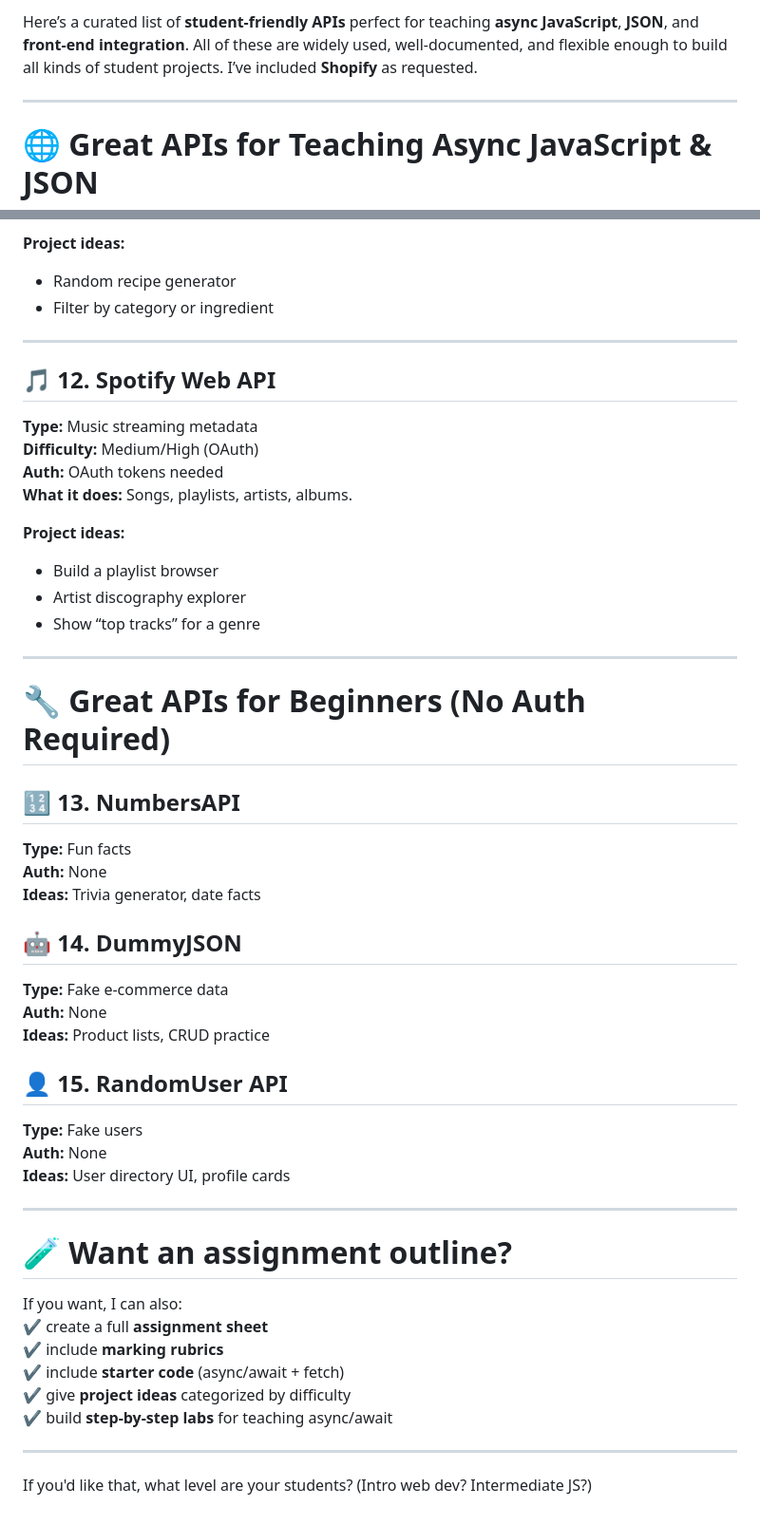
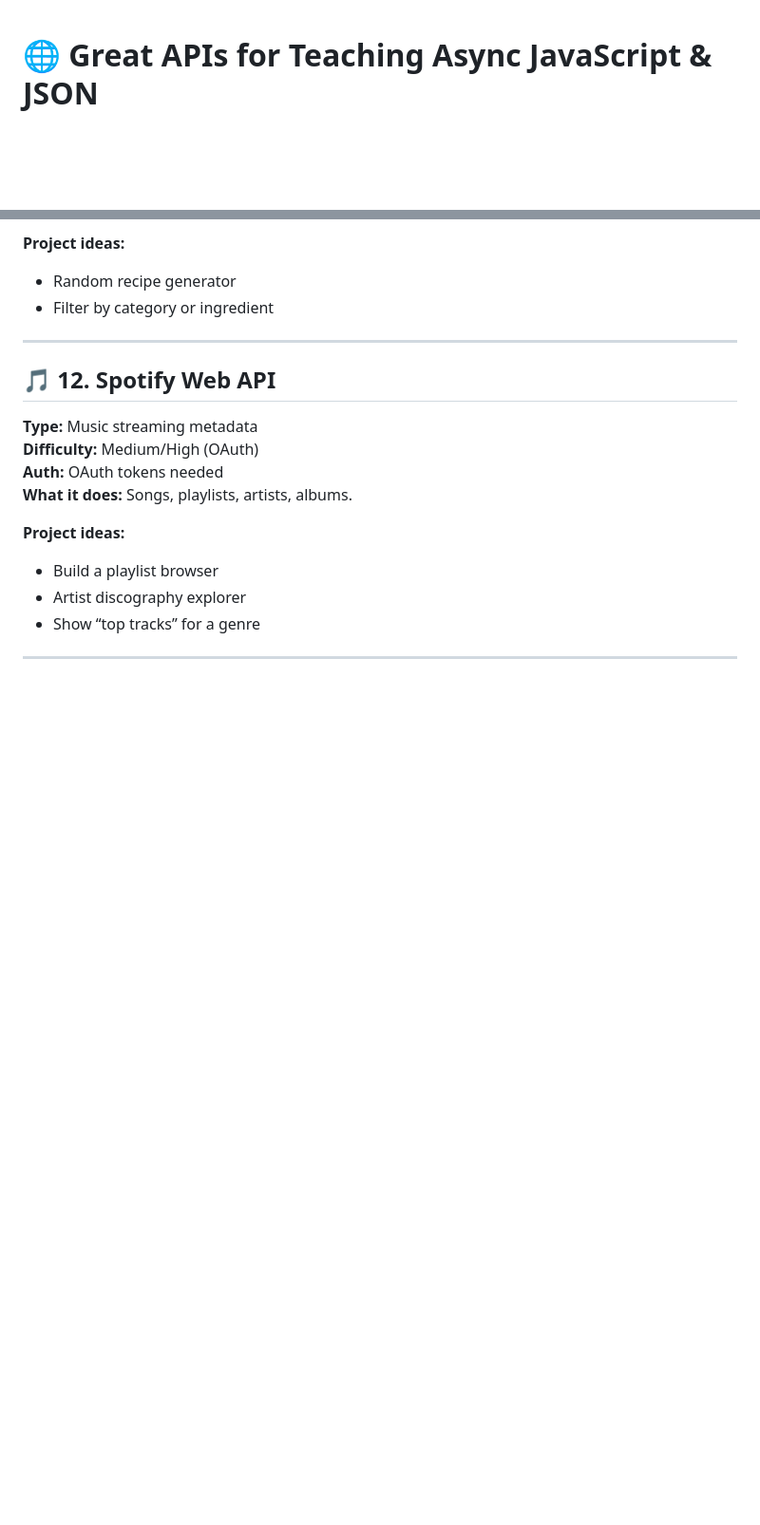
Before and after one commit to davis-boudreau/PROG2700, a Markdown page: idea_api_project.md, 2 parts joined by grey strips. Shown at 95% size. Rendered like a GitHub page; blank space fills up the shorter version.

Commit message:
updated api project ideas

```diff
--- a/idea_api_project.md
+++ b/idea_api_project.md
@@ -1,7 +1,3 @@
-Here’s a curated list of **student‑friendly APIs** perfect for teaching **async JavaScript**, **JSON**, and **front‑end integration**. All of these are widely used, well‑documented, and flexible enough to build all kinds of student projects. I’ve included **Shopify** as requested.
-
-***
-
 # 🌐 Great APIs for Teaching Async JavaScript & JSON
 
 ### (Sports, news, media, e‑commerce, gaming, and more)
@@ -189,38 +185,3 @@ Students can fetch products, collections, images, and build simple storefronts.
 *   Show “top tracks” for a genre
 
 ***
-
-# 🔧 Great APIs for Beginners (No Auth Required)
-
-## 🔢 13. NumbersAPI
-
-**Type:** Fun facts
-**Auth:** None
-**Ideas:** Trivia generator, date facts
-
-## 🤖 14. DummyJSON
-
-**Type:** Fake e‑commerce data
-**Auth:** None
-**Ideas:** Product lists, CRUD practice
-
-## 👤 15. RandomUser API
-
-**Type:** Fake users
-**Auth:** None
-**Ideas:** User directory UI, profile cards
-
-***
-
-# 🧪 Want an assignment outline?
-
-If you want, I can also:
-✔️ create a full **assignment sheet**
-✔️ include **marking rubrics**
-✔️ include **starter code** (async/await + fetch)
-✔️ give **project ideas** categorized by difficulty
-✔️ build **step‑by‑step labs** for teaching async/await
-
-***
-
-If you'd like that, what level are your students? (Intro web dev? Intermediate JS?)
```
